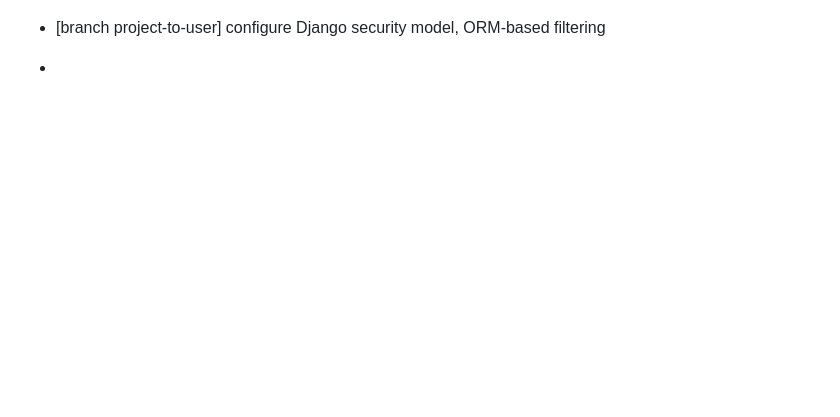
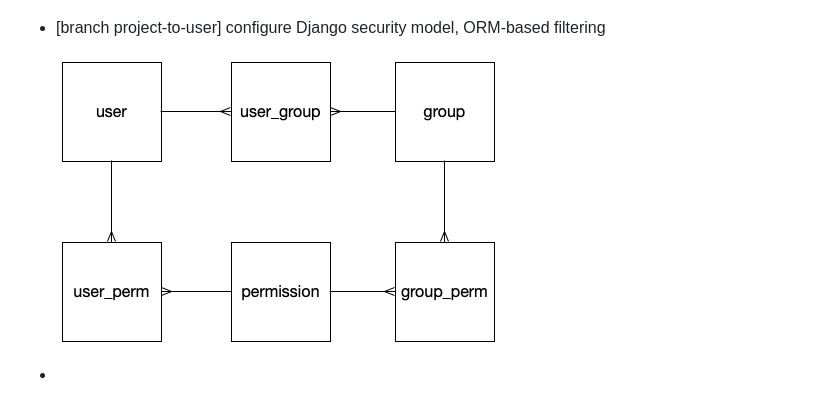
Before and after one commit to brandonahart/test-bench, a Markdown page: README.md, the part around the change. Drawn GitHub-style; pictures changed too: doc/img/django-security-erd.png (added); blank space fills up the shorter version.

Commit message:
add django security erd

```diff
--- a/README.md
+++ b/README.md
@@ -47,4 +47,8 @@ Create new development environment on DjangoRestFramework.
     ![Project-File Metadata](./doc/img/proj-file-erd.png)
 
 * [branch project-to-user] configure Django security model, ORM-based filtering
+
+
+    ![Django Security Model](./doc/img/django-security-erd.png)
+
 *
```
